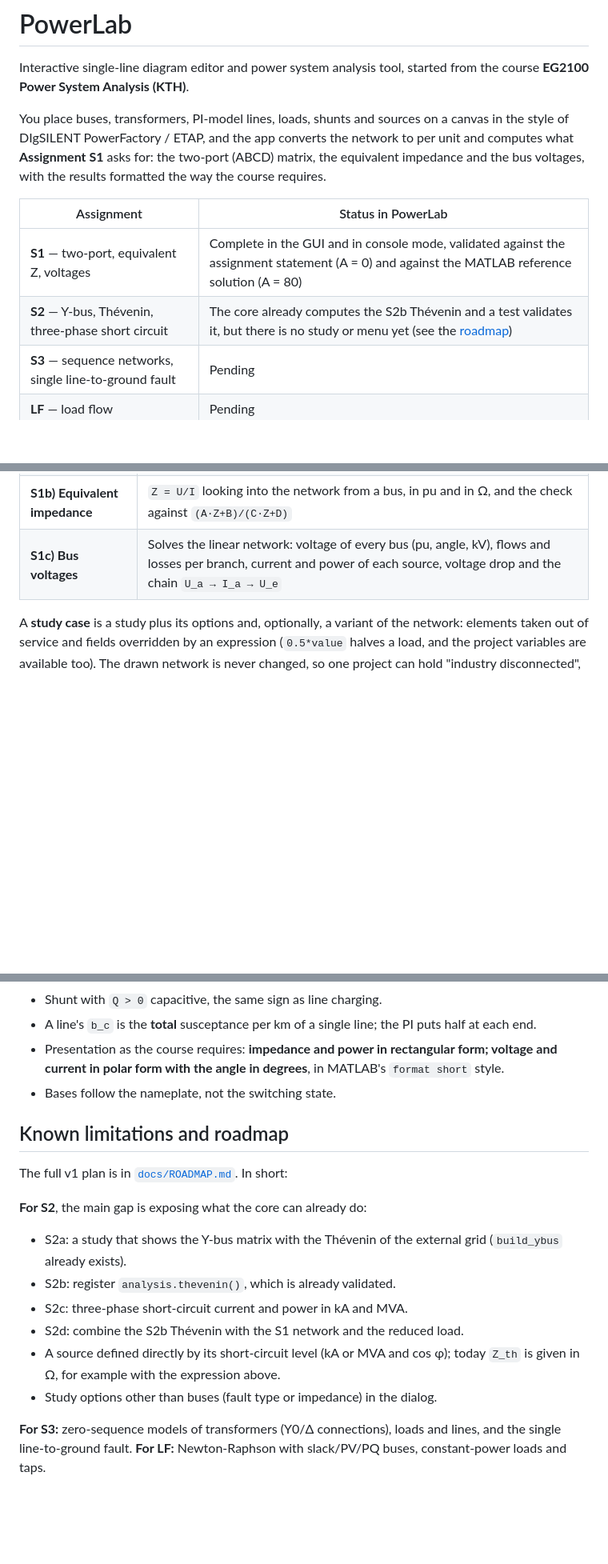
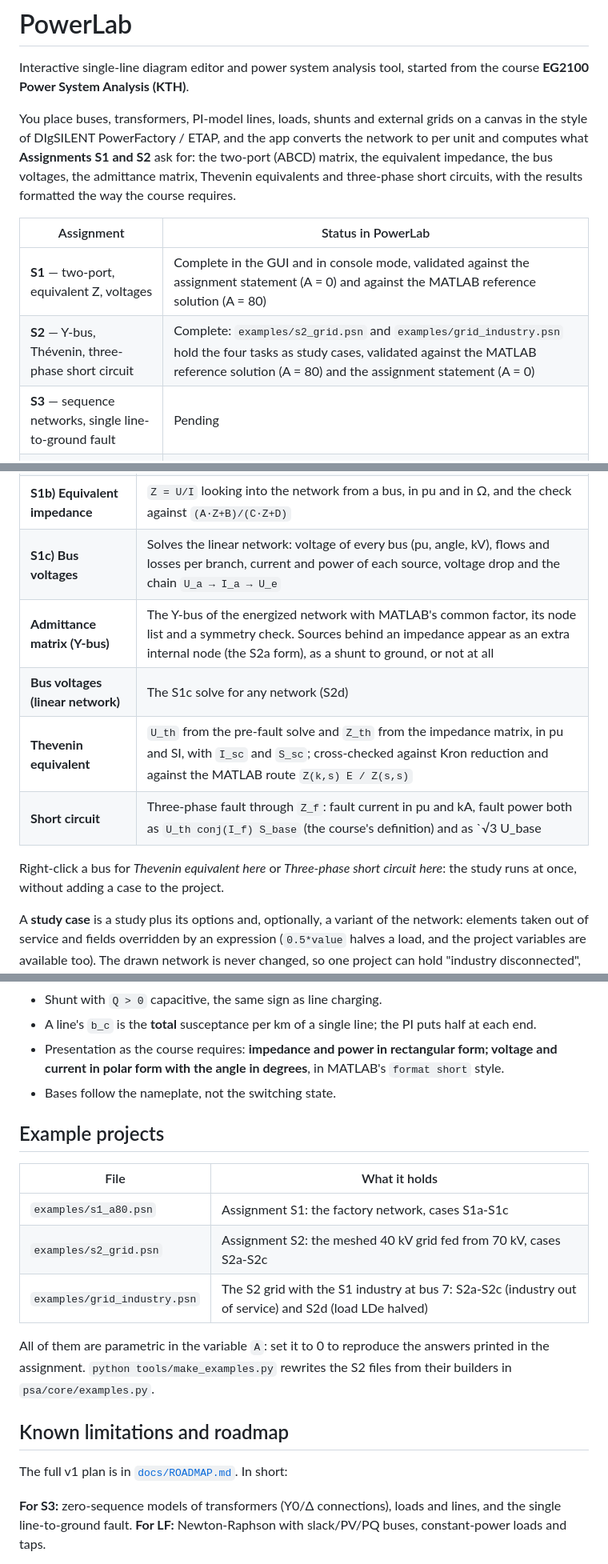
Before and after one commit to akamaxe/powerlab, a Markdown page: README.md, 3 parts joined by grey strips. Shown at 80% size. Rendered like a GitHub page; blank space fills up the shorter version.

Commit message:
Document the S2 studies and examples; mark phase 4 done

```diff
--- a/README.md
+++ b/README.md
@@ -3,15 +3,16 @@
 Interactive single-line diagram editor and power system analysis tool, started from the course
 **EG2100 Power System Analysis (KTH)**.
 
-You place buses, transformers, PI-model lines, loads, shunts and sources on a canvas in the style
-of DIgSILENT PowerFactory / ETAP, and the app converts the network to per unit and computes what
-**Assignment S1** asks for: the two-port (ABCD) matrix, the equivalent impedance and the bus
-voltages, with the results formatted the way the course requires.
+You place buses, transformers, PI-model lines, loads, shunts and external grids on a canvas in
+the style of DIgSILENT PowerFactory / ETAP, and the app converts the network to per unit and
+computes what **Assignments S1 and S2** ask for: the two-port (ABCD) matrix, the equivalent
+impedance, the bus voltages, the admittance matrix, Thevenin equivalents and three-phase short
+circuits, with the results formatted the way the course requires.
 
 | Assignment | Status in PowerLab |
 |---|---|
 | **S1** — two-port, equivalent Z, voltages | Complete in the GUI and in console mode, validated against the assignment statement (A = 0) and against the MATLAB reference solution (A = 80) |
-| **S2** — Y-bus, Thévenin, three-phase short circuit | The core already computes the S2b Thévenin and a test validates it, but there is no study or menu yet (see the [roadmap](#known-limitations-and-roadmap)) |
+| **S2** — Y-bus, Thévenin, three-phase short circuit | Complete: `examples/s2_grid.psn` and `examples/grid_industry.psn` hold the four tasks as study cases, validated against the MATLAB reference solution (A = 80) and the assignment statement (A = 0) |
 | **S3** — sequence networks, single line-to-ground fault | Pending |
 | **LF** — load flow | Pending |
 
@@ -102,6 +103,13 @@ grey and dashed, and no study takes it into account. A new component starts with
 | **S1a) Two-port matrix** | F matrix of each element in cascade order, the product `F` between the two buses with the convention `[U₁; I₁] = F·[U₂; I₂]`, `det(F)` and the comparison between methods |
 | **S1b) Equivalent impedance** | `Z = U/I` looking into the network from a bus, in pu and in Ω, and the check against `(A·Z+B)/(C·Z+D)` |
 | **S1c) Bus voltages** | Solves the linear network: voltage of every bus (pu, angle, kV), flows and losses per branch, current and power of each source, voltage drop and the chain `U_a → I_a → U_e` |
+| **Admittance matrix (Y-bus)** | The Y-bus of the energized network with MATLAB's common factor, its node list and a symmetry check. Sources behind an impedance appear as an extra internal node (the S2a form), as a shunt to ground, or not at all |
+| **Bus voltages (linear network)** | The S1c solve for any network (S2d) |
+| **Thevenin equivalent** | `U_th` from the pre-fault solve and `Z_th` from the impedance matrix, in pu and SI, with `I_sc` and `S_sc`; cross-checked against Kron reduction and against the MATLAB route `Z(k,s) E / Z(s,s)` |
+| **Short circuit** | Three-phase fault through `Z_f`: fault current in pu and kA, fault power both as `U_th conj(I_f) S_base` (the course's definition) and as `√3 U_base |I_f|`, and every bus voltage and branch current during the fault |
+
+Right-click a bus for *Thevenin equivalent here* or *Three-phase short circuit here*: the study
+runs at once, without adding a case to the project.
 
 A **study case** is a study plus its options and, optionally, a variant of the network: elements
 taken out of service and fields overridden by an expression (`0.5*value` halves a load, and the
@@ -337,20 +346,21 @@ solution, A = 80).
   current in polar form with the angle in degrees**, in MATLAB's `format short` style.
 - Bases follow the nameplate, not the switching state.
 
+## Example projects
+
+| File | What it holds |
+|---|---|
+| `examples/s1_a80.psn` | Assignment S1: the factory network, cases S1a-S1c |
+| `examples/s2_grid.psn` | Assignment S2: the meshed 40 kV grid fed from 70 kV, cases S2a-S2c |
+| `examples/grid_industry.psn` | The S2 grid with the S1 industry at bus 7: S2a-S2c (industry out of service) and S2d (load LDe halved) |
+
+All of them are parametric in the variable `A`: set it to 0 to reproduce the answers printed in
+the assignment. `python tools/make_examples.py` rewrites the S2 files from their builders in
+`psa/core/examples.py`.
+
 ## Known limitations and roadmap
 
 The full v1 plan is in [`docs/ROADMAP.md`](docs/ROADMAP.md). In short:
-
-**For S2**, the main gap is exposing what the core can already do:
-
-- S2a: a study that shows the Y-bus matrix with the Thévenin of the external grid (`build_ybus`
-  already exists).
-- S2b: register `analysis.thevenin()`, which is already validated.
-- S2c: three-phase short-circuit current and power in kA and MVA.
-- S2d: combine the S2b Thévenin with the S1 network and the reduced load.
-- A source defined directly by its short-circuit level (kA or MVA and cos φ); today `Z_th` is
-  given in Ω, for example with the expression above.
-- Study options other than buses (fault type or impedance) in the dialog.
 
 **For S3:** zero-sequence models of transformers (Y0/Δ connections), loads and lines, and the
 single line-to-ground fault. **For LF:** Newton-Raphson with slack/PV/PQ buses, constant-power
```
Also changed, not shown: other parts of README.md (+4 -3 lines), CLAUDE.md (+19 -3 lines), docs/ROADMAP.md (+1 -1 lines).
